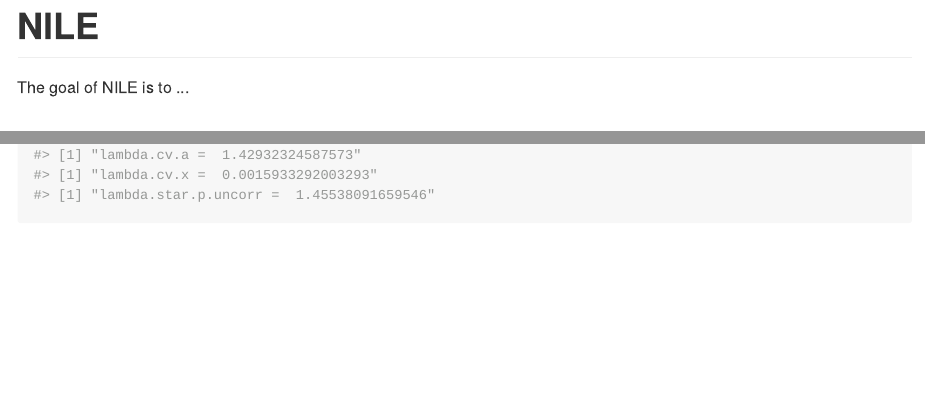
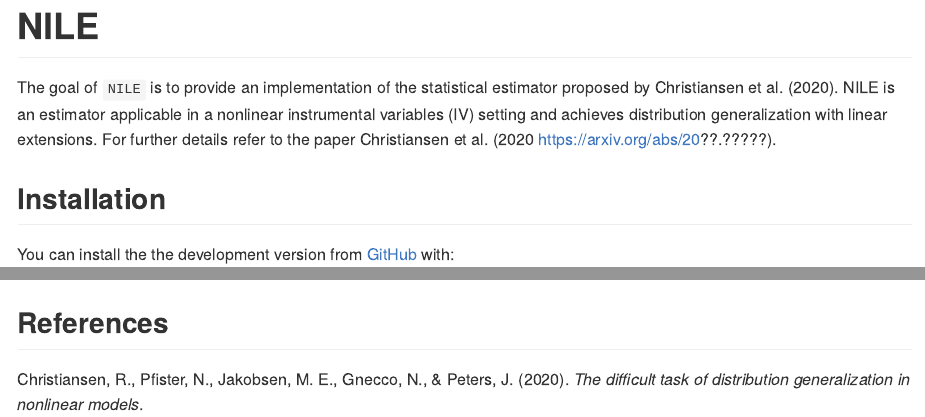
Before and after one commit to runesen/NILE, an R Markdown document (README.Rmd): the page in a window 1100 px wide, from its top, and a second part further down, joined at a grey line. The pictures show the output file README.md that the author committed with the source, drawn offline in the style of GitHub; badge pictures from the web are left out.

Commit message:
update description, readme, vignette

````diff
--- a/README.Rmd
+++ b/README.Rmd
@@ -1,5 +1,7 @@
 ---
 output: github_document
+bibliography: inst/REFERENCES.bib
+csl: inst/apa.csl
 ---
 
 <!-- README.md is generated from README.Rmd. Please edit that file -->
@@ -21,7 +23,10 @@ knitr::opts_chunk$set(
 [![R build status](https://github.com/runesen/NILE/workflows/R-CMD-check/badge.svg)](https://github.com/runesen/NILE/actions)
 <!-- badges: end -->
 
-The goal of NILE is to ...
+The goal of `NILE` is to provide an implementation of the statistical estimator proposed by @rune2020.
+NILE is an estimator applicable in a nonlinear
+instrumental variables (IV) setting and achieves distribution generalization
+with linear extensions. For further details refer to the paper @rune2020 [https://arxiv.org/abs/20??.?????].
 
 ## Installation
 
@@ -120,3 +125,5 @@ fit <- NILE(Y, # response
                          n.order=4 # same as above
                          ))
 ```
+
+## References
````
Also changed, not shown: vignettes/vgn_reproduce_results.Rmd (+1 -1 lines), README.md, inst/apa.csl (renamed from vignettes/apa.csl), 1 other file.
